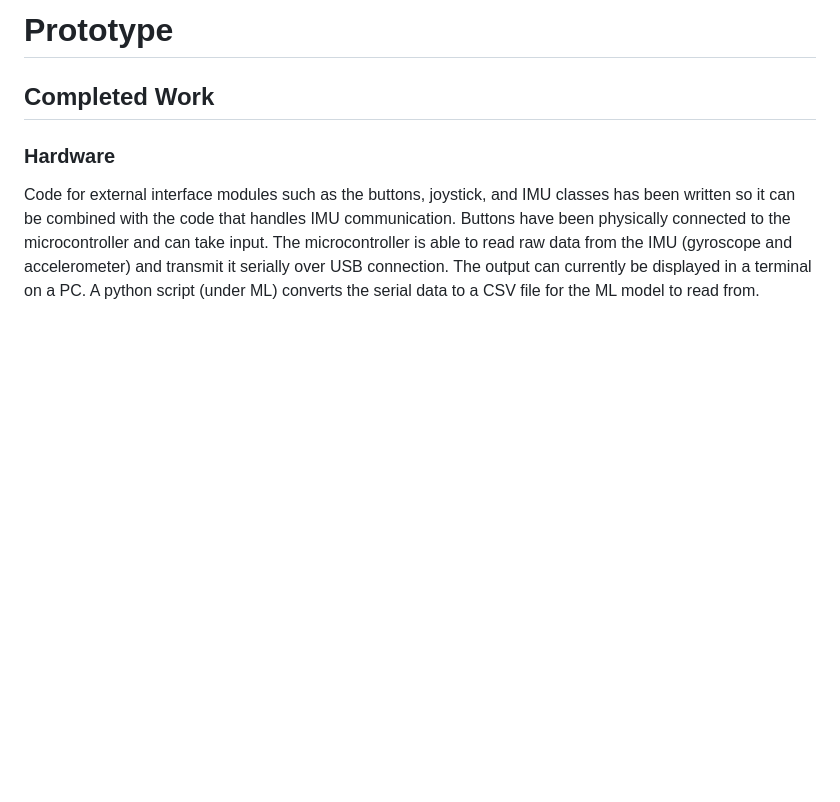
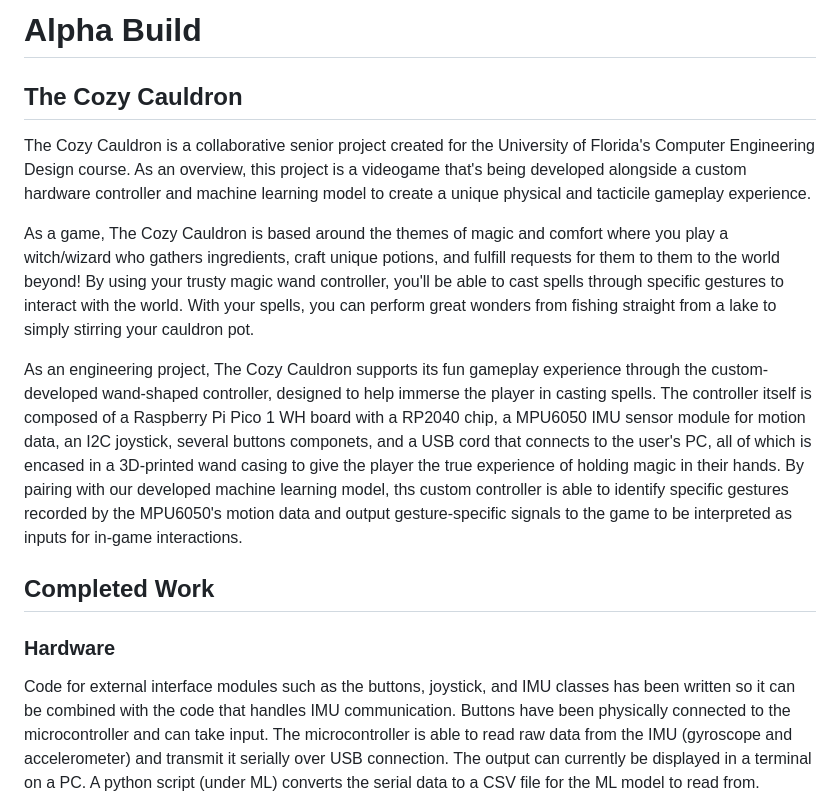
Before and after one commit to Cozy-Cauldron/Cozy-Cauldron, a Markdown page: README.md, the part around the change. GitHub-like rendering; blank space fills up the shorter version.

Commit message:
Update README.md - Project Abstract (Alpha)
Added an abstract blurb in the main github readme file to explain the general concept of the project's aims and end-goals.

```diff
--- a/README.md
+++ b/README.md
@@ -1,4 +1,10 @@
-# Prototype
+# Alpha Build
+## The Cozy Cauldron
+The Cozy Cauldron is a collaborative senior project created for the University of Florida's Computer Engineering Design course. As an overview, this project is a videogame that's being developed alongside a custom hardware controller and machine learning model to create a unique physical and tacticile gameplay experience.
+
+As a game, The Cozy Cauldron is based around the themes of magic and comfort where you play a witch/wizard who gathers ingredients, craft unique potions, and fulfill requests for them to them to the world beyond! By using your trusty magic wand controller, you'll be able to cast spells through specific gestures to interact with the world. With your spells, you can perform great wonders from fishing straight from a lake to simply stirring your cauldron pot.
+
+As an engineering project, The Cozy Cauldron supports its fun gameplay experience through the custom-developed wand-shaped controller, designed to help immerse the player in casting spells. The controller itself is composed of a Raspberry Pi Pico 1 WH board with a RP2040 chip, a MPU6050 IMU sensor module for motion data, an I2C joystick, several buttons componets, and a USB cord that connects to the user's PC, all of which is encased in a 3D-printed wand casing to give the player the true experience of holding magic in their hands. By pairing with our developed machine learning model, ths custom controller is able to identify specific gestures recorded by the MPU6050's motion data and output gesture-specific signals to the game to be interpreted as inputs for in-game interactions.
 
 ## Completed Work
 ### Hardware
```
